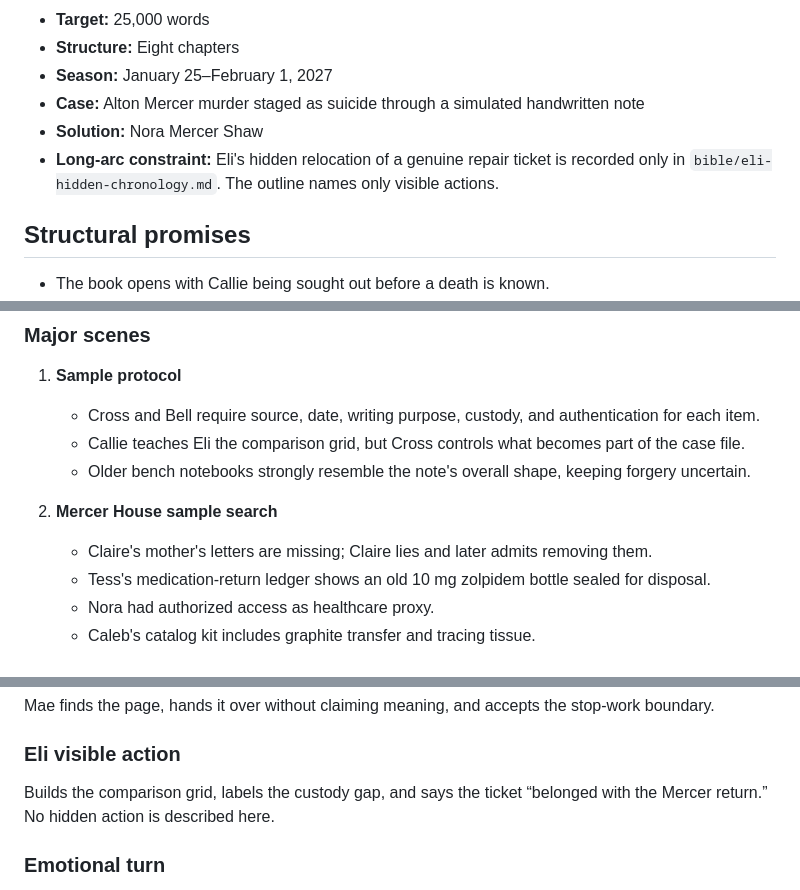
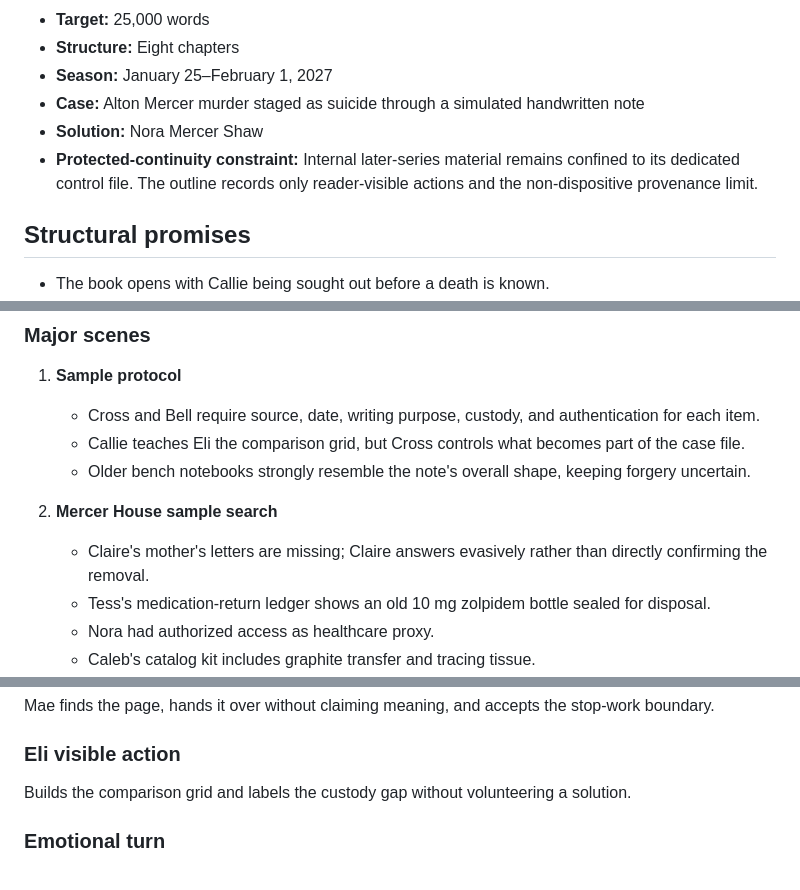
Before and after one commit to dustinober1/The-Blackwood-Ridge-Mysteries, a Markdown page: books/book-05/outline.md, 3 parts joined by grey strips. Drawn GitHub-style.

```diff
--- a/books/book-05/outline.md
+++ b/books/book-05/outline.md
@@ -12,7 +12,7 @@
 - **Season:** January 25–February 1, 2027
 - **Case:** Alton Mercer murder staged as suicide through a simulated handwritten note
 - **Solution:** Nora Mercer Shaw
-- **Long-arc constraint:** Eli's hidden relocation of a genuine repair ticket is recorded only in `bible/eli-hidden-chronology.md`. The outline names only visible actions.
+- **Protected-continuity constraint:** Internal later-series material remains confined to its dedicated control file. The outline records only reader-visible actions and the non-dispositive provenance limit.
 
 ## Structural promises
 
@@ -202,7 +202,7 @@ Under magnification, one repeated `g` contains the same tiny retraced hesitation
    - Older bench notebooks strongly resemble the note's overall shape, keeping forgery uncertain.
 
 2. **Mercer House sample search**
-   - Claire's mother's letters are missing; Claire lies and later admits removing them.
+   - Claire's mother's letters are missing; Claire answers evasively rather than directly confirming the removal.
    - Tess's medication-return ledger shows an old 10 mg zolpidem bottle sealed for disposal.
    - Nora had authorized access as healthcare proxy.
    - Caleb's catalog kit includes graphite transfer and tracing tissue.
@@ -255,7 +255,7 @@ Mae finds the page, hands it over without claiming meaning, and accepts the stop
 
 ### Eli visible action
 
-Builds the comparison grid, labels the custody gap, and says the ticket “belonged with the Mercer return.” No hidden action is described here.
+Builds the comparison grid and labels the custody gap without volunteering a solution.
 
 ### Emotional turn
 
```
Also changed, not shown: other parts of books/book-05/outline.md (+12 -12 lines).
